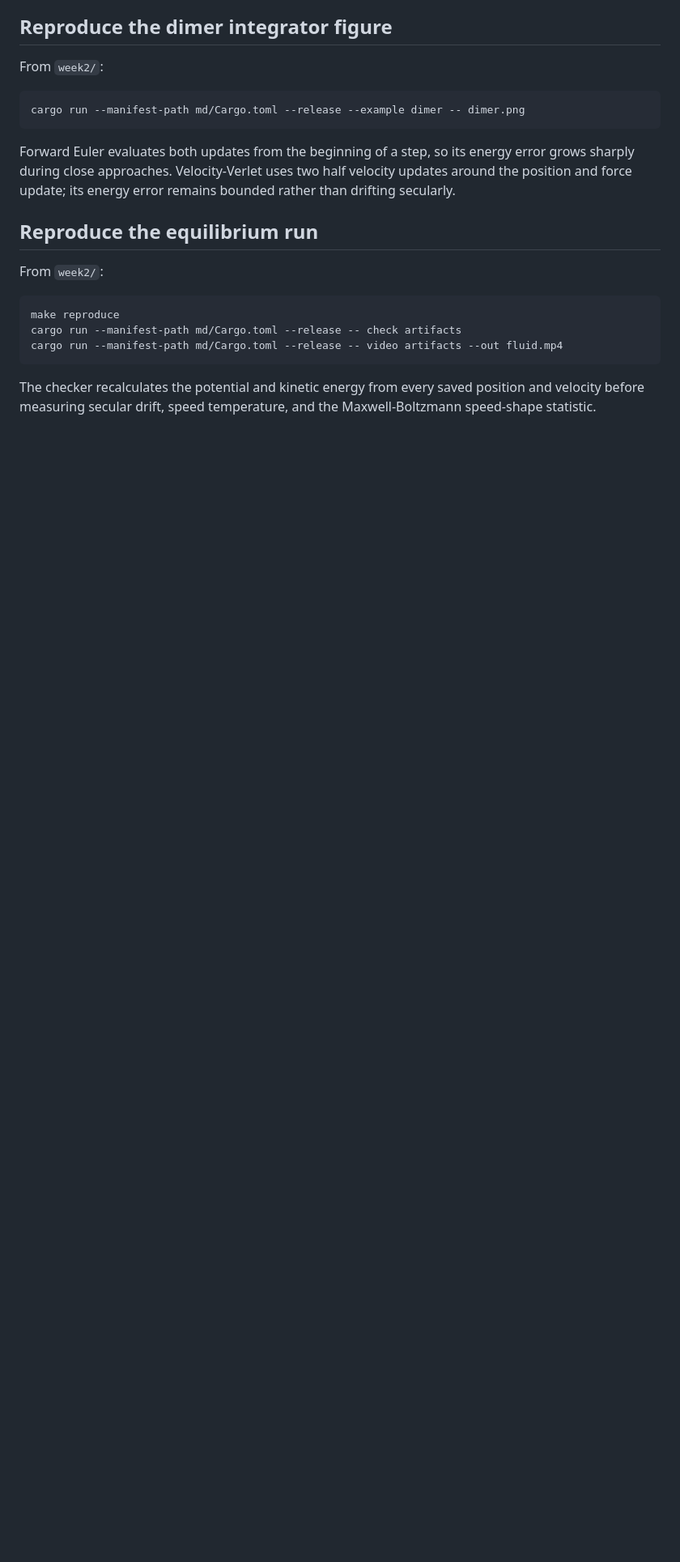
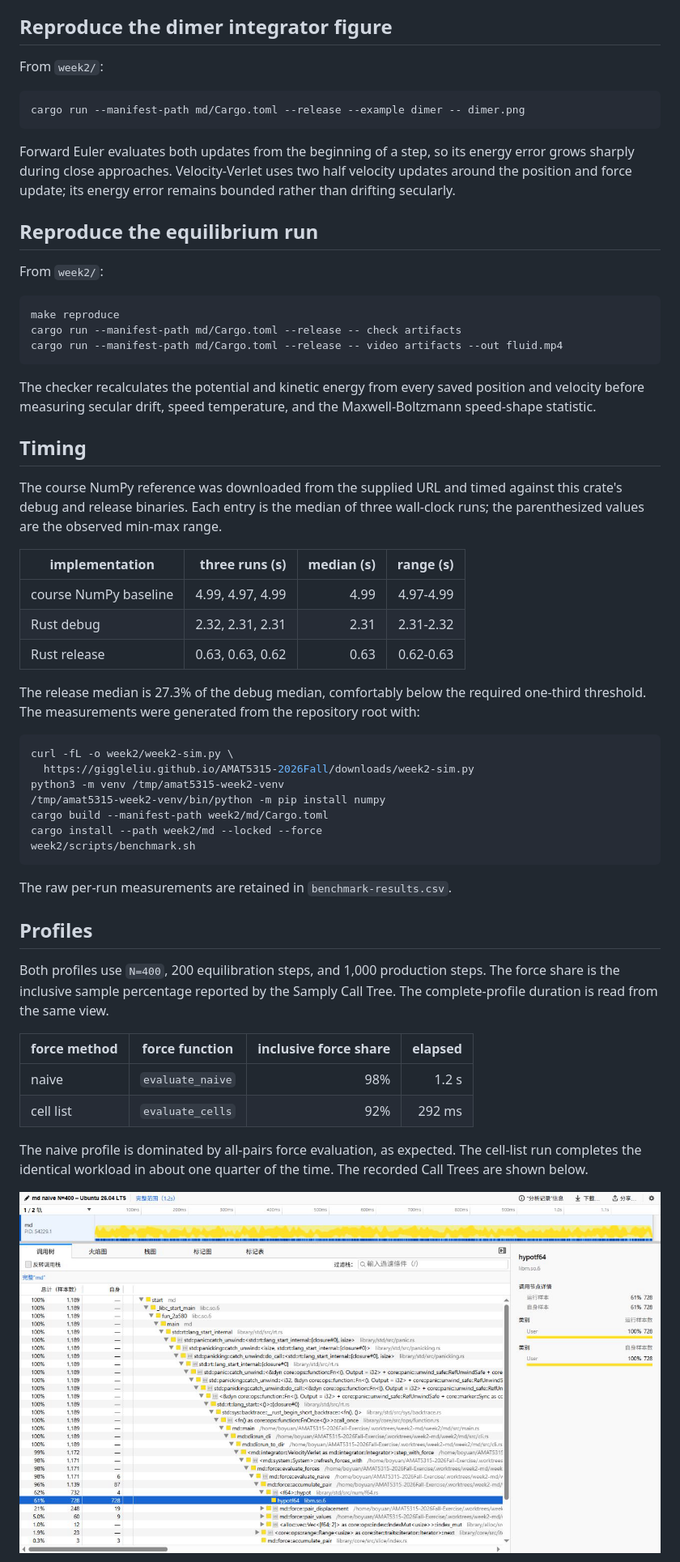
Before and after one commit to Boyuan-Ge/AMAT5315-2026Fall-Exercise, a Markdown page: week2/README.md, the part around one of its changes. Shown at 81% size. Drawn GitHub-style; pictures changed too: week2/profile-naive.png (added); blank space fills up the shorter version.

Commit message:
week2: record measured performance evidence

````diff
--- a/week2/README.md
+++ b/week2/README.md
@@ -37,3 +37,49 @@ cargo run --manifest-path md/Cargo.toml --release -- video artifacts --out fluid
 The checker recalculates the potential and kinetic energy from every saved
 position and velocity before measuring secular drift, speed temperature, and
 the Maxwell-Boltzmann speed-shape statistic.
+
+## Timing
+
+The course NumPy reference was downloaded from the supplied URL and timed
+against this crate's debug and release binaries. Each entry is the median of
+three wall-clock runs; the parenthesized values are the observed min-max range.
+
+| implementation | three runs (s) | median (s) | range (s) |
+|---|---:|---:|---:|
+| course NumPy baseline | 4.99, 4.97, 4.99 | 4.99 | 4.97-4.99 |
+| Rust debug | 2.32, 2.31, 2.31 | 2.31 | 2.31-2.32 |
+| Rust release | 0.63, 0.63, 0.62 | 0.63 | 0.62-0.63 |
+
+The release median is 27.3% of the debug median, comfortably below the required
+one-third threshold. The measurements were generated from the repository root
+with:
+
+```bash
+curl -fL -o week2/week2-sim.py \
+  https://giggleliu.github.io/AMAT5315-2026Fall/downloads/week2-sim.py
+python3 -m venv /tmp/amat5315-week2-venv
+/tmp/amat5315-week2-venv/bin/python -m pip install numpy
+cargo build --manifest-path week2/md/Cargo.toml
+cargo install --path week2/md --locked --force
+week2/scripts/benchmark.sh
+```
+
+The raw per-run measurements are retained in `benchmark-results.csv`.
+
+## Profiles
+
+Both profiles use `N=400`, 200 equilibration steps, and 1,000 production steps.
+The force share is the inclusive sample percentage reported by the Samply Call
+Tree. The complete-profile duration is read from the same view.
+
+| force method | force function | inclusive force share | elapsed |
+|---|---|---:|---:|
+| naive | `evaluate_naive` | 98% | 1.2 s |
+| cell list | `evaluate_cells` | 92% | 292 ms |
+
+The naive profile is dominated by all-pairs force evaluation, as expected. The
+cell-list run completes the identical workload in about one quarter of the
+time. The recorded Call Trees are shown below.
+
+![Naive all-pairs Samply Call Tree](profile-naive.png)
+
````
Also changed, not shown: other parts of week2/README.md (+45 -0 lines), week2/profile-cells.png (added), week2/scaling.png (added), 6 other files.
